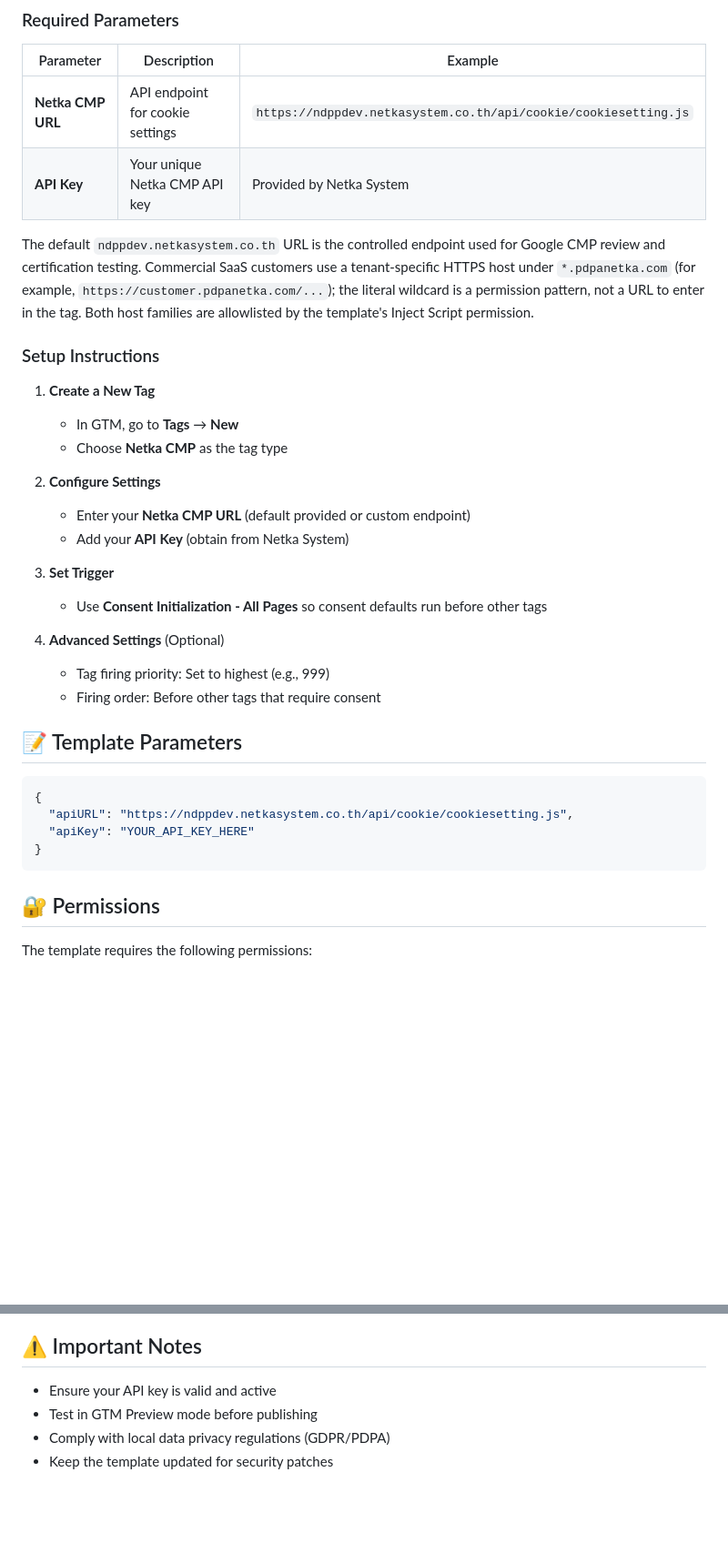
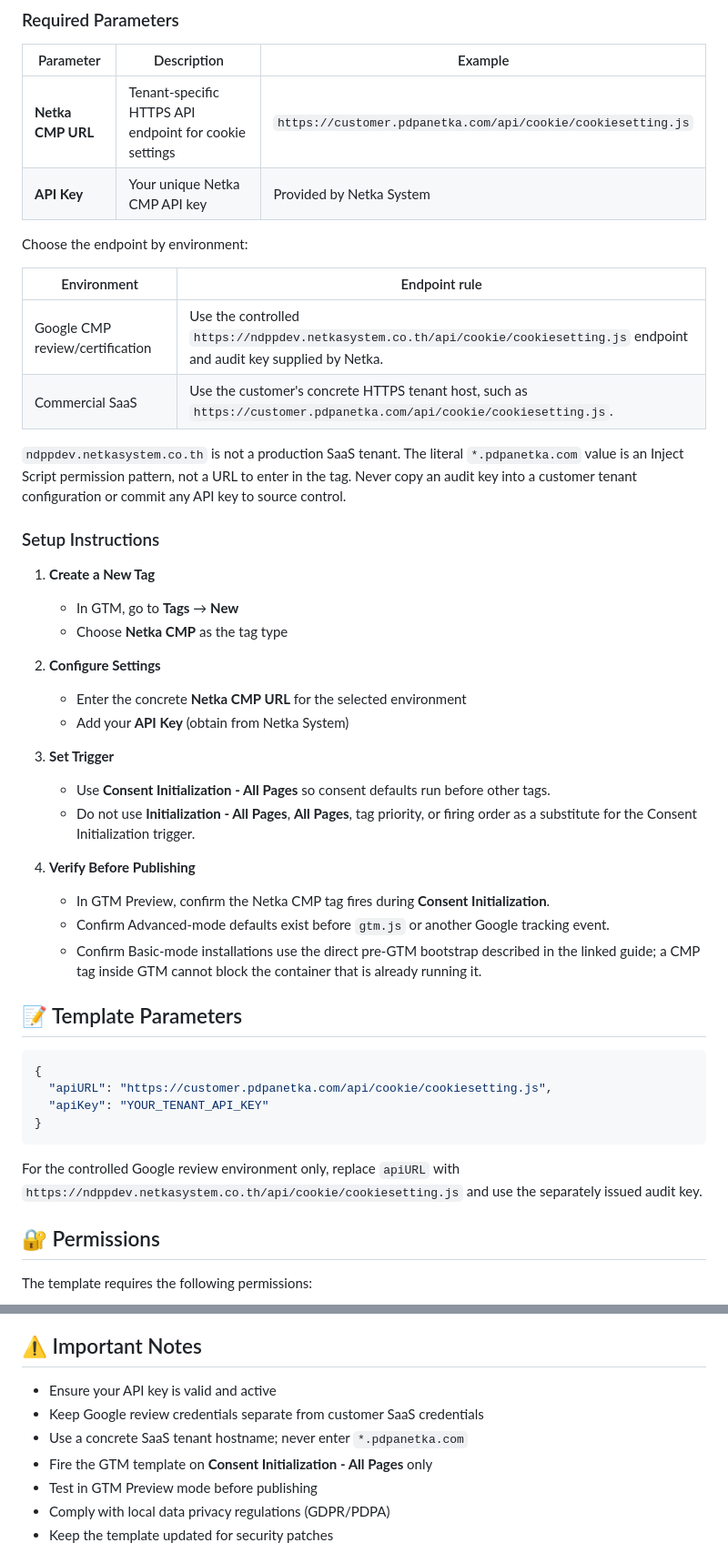
Before and after one commit to netkasystem/NDPP-CMP-Template, a Markdown page: README.md, 2 parts joined by grey strips. Shown at 91% size. Drawn GitHub-style; blank space fills up the shorter version.

Commit message:
docs: clarify review and SaaS CMP setup

````diff
--- a/README.md
+++ b/README.md
@@ -41,15 +41,20 @@ Netka CMP is a Google Tag Manager custom template that integrates cookie consent
 
 | Parameter | Description | Example |
 |-----------|-------------|---------|
-| **Netka CMP URL** | API endpoint for cookie settings | `https://ndppdev.netkasystem.co.th/api/cookie/cookiesetting.js` |
+| **Netka CMP URL** | Tenant-specific HTTPS API endpoint for cookie settings | `https://customer.pdpanetka.com/api/cookie/cookiesetting.js` |
 | **API Key** | Your unique Netka CMP API key | Provided by Netka System |
 
-The default `ndppdev.netkasystem.co.th` URL is the controlled endpoint used for
-Google CMP review and certification testing. Commercial SaaS customers use a
-tenant-specific HTTPS host under `*.pdpanetka.com` (for example,
-`https://customer.pdpanetka.com/...`); the literal wildcard is a permission
-pattern, not a URL to enter in the tag. Both host families are allowlisted by
-the template's Inject Script permission.
+Choose the endpoint by environment:
+
+| Environment | Endpoint rule |
+|---|---|
+| Google CMP review/certification | Use the controlled `https://ndppdev.netkasystem.co.th/api/cookie/cookiesetting.js` endpoint and audit key supplied by Netka. |
+| Commercial SaaS | Use the customer's concrete HTTPS tenant host, such as `https://customer.pdpanetka.com/api/cookie/cookiesetting.js`. |
+
+`ndppdev.netkasystem.co.th` is not a production SaaS tenant. The literal
+`*.pdpanetka.com` value is an Inject Script permission pattern, not a URL to
+enter in the tag. Never copy an audit key into a customer tenant configuration
+or commit any API key to source control.
 
 ### Setup Instructions
 
@@ -58,24 +63,30 @@ the template's Inject Script permission.
    - Choose **Netka CMP** as the tag type
 
 2. **Configure Settings**
-   - Enter your **Netka CMP URL** (default provided or custom endpoint)
+   - Enter the concrete **Netka CMP URL** for the selected environment
    - Add your **API Key** (obtain from Netka System)
 
 3. **Set Trigger**
-   - Use **Consent Initialization - All Pages** so consent defaults run before other tags
+   - Use **Consent Initialization - All Pages** so consent defaults run before other tags.
+   - Do not use **Initialization - All Pages**, **All Pages**, tag priority, or firing order as a substitute for the Consent Initialization trigger.
 
-4. **Advanced Settings** (Optional)
-   - Tag firing priority: Set to highest (e.g., 999)
-   - Firing order: Before other tags that require consent
+4. **Verify Before Publishing**
+   - In GTM Preview, confirm the Netka CMP tag fires during **Consent Initialization**.
+   - Confirm Advanced-mode defaults exist before `gtm.js` or another Google tracking event.
+   - Confirm Basic-mode installations use the direct pre-GTM bootstrap described in the linked guide; a CMP tag inside GTM cannot block the container that is already running it.
 
 ## 📝 Template Parameters
 
 ```javascript
 {
-  "apiURL": "https://ndppdev.netkasystem.co.th/api/cookie/cookiesetting.js",
-  "apiKey": "YOUR_API_KEY_HERE"
+  "apiURL": "https://customer.pdpanetka.com/api/cookie/cookiesetting.js",
+  "apiKey": "YOUR_TENANT_API_KEY"
 }
 ```
+
+For the controlled Google review environment only, replace `apiURL` with
+`https://ndppdev.netkasystem.co.th/api/cookie/cookiesetting.js` and use the
+separately issued audit key.
 
 ## 🔐 Permissions
 
@@ -166,6 +177,9 @@ This template is licensed under the terms specified in the LICENSE file.
 ## ⚠️ Important Notes
 
 - Ensure your API key is valid and active
+- Keep Google review credentials separate from customer SaaS credentials
+- Use a concrete SaaS tenant hostname; never enter `*.pdpanetka.com`
+- Fire the GTM template on **Consent Initialization - All Pages** only
 - Test in GTM Preview mode before publishing
 - Comply with local data privacy regulations (GDPR/PDPA)
 - Keep the template updated for security patches
````
Also changed, not shown: other parts of README.md (+1 -1 lines).
